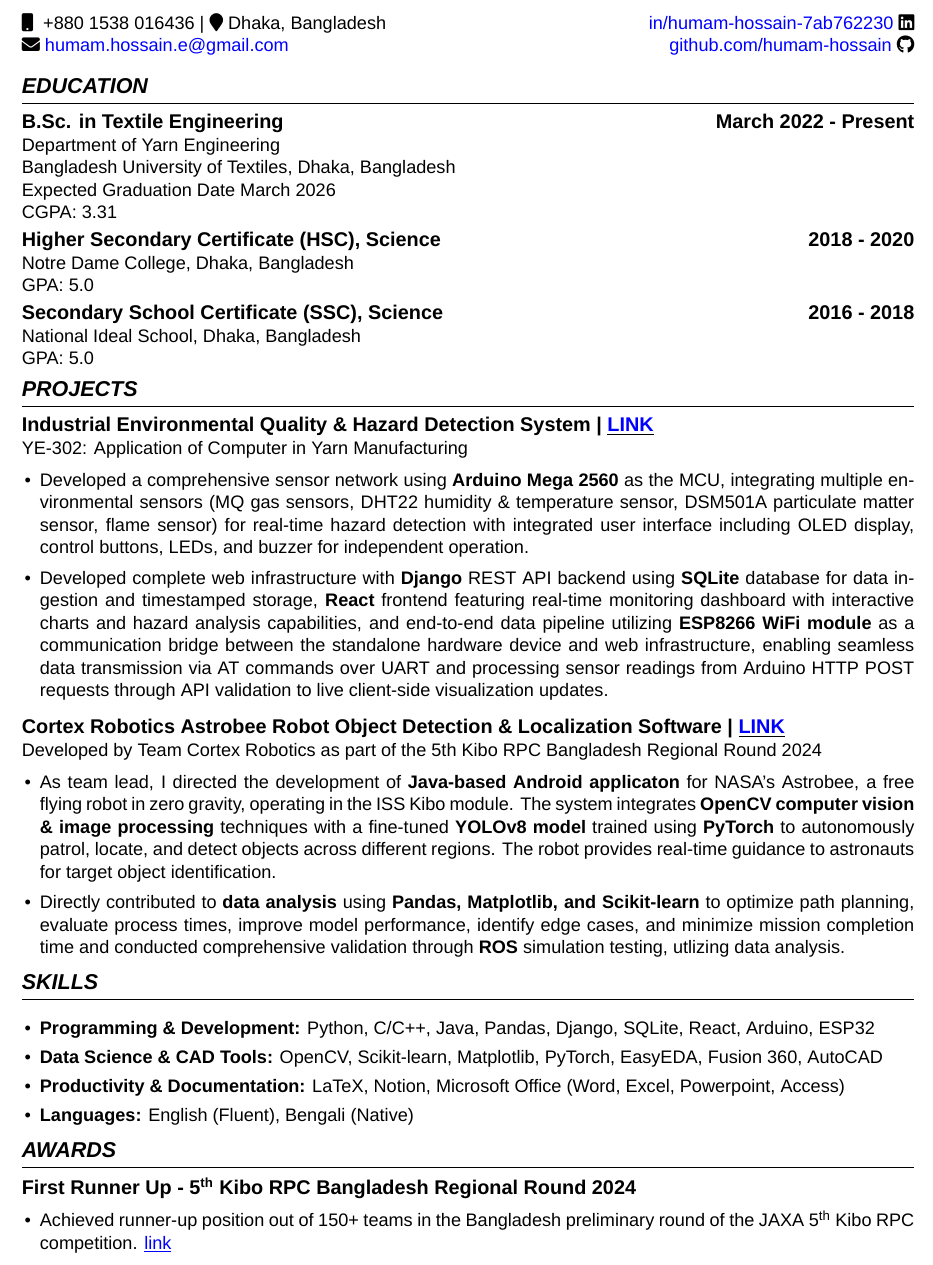
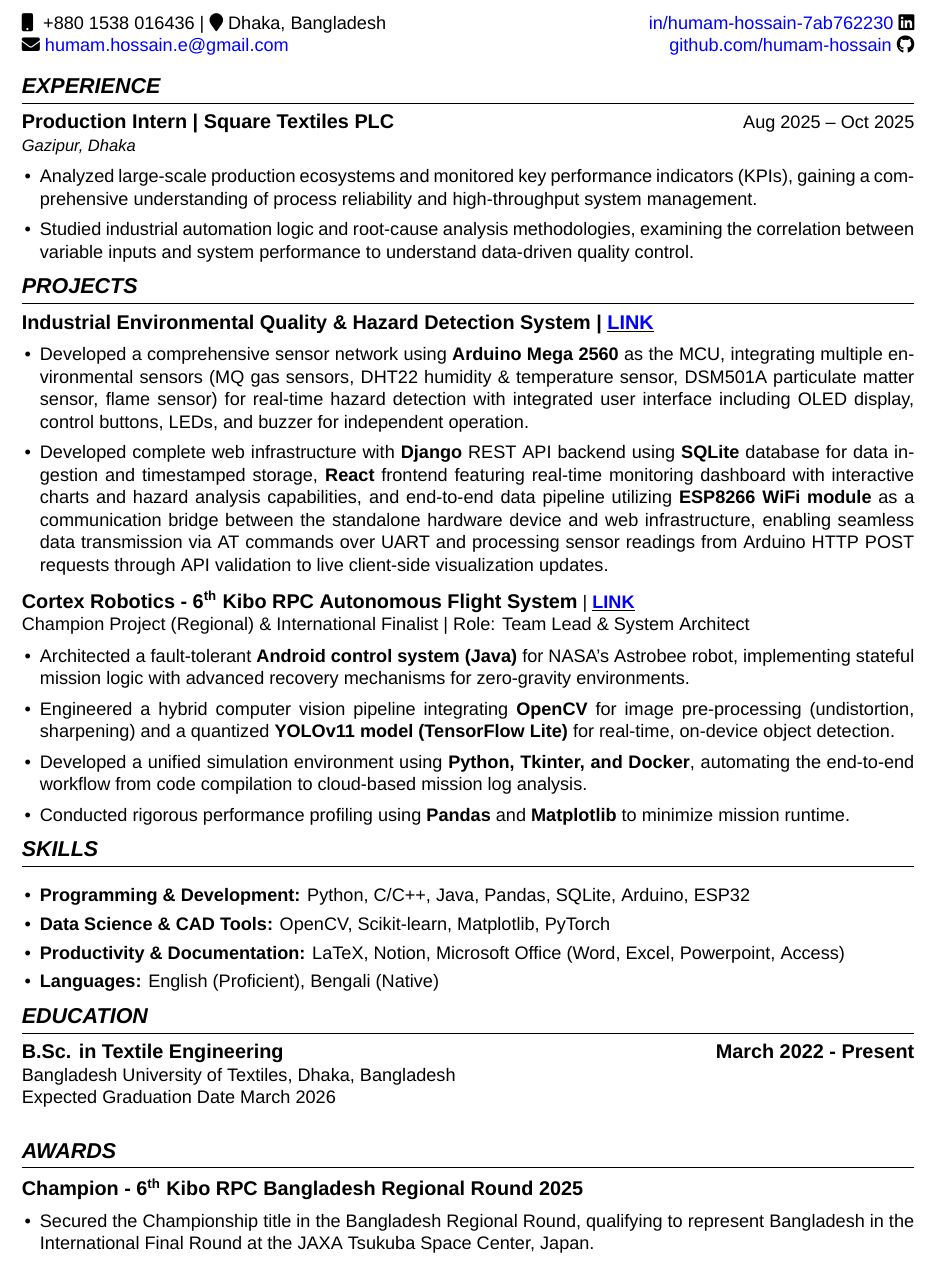
Before and after one commit to humam-hossain/humam-hossain, a LaTeX CV (cv/cv_humam_hossain.tex, which reads cv/sections/award_krpc6.tex, cv/sections/exp_square_intern.tex, cv/sections/project_env_quality_control.tex): part of the page, cut so that both start at the same text. Compiled offline with XeLaTeX; a missing font is replaced by an installed copy or a similar font.

Commit message:
[UPDATE] CV

```diff
--- a/cv/cv_humam_hossain.tex
+++ b/cv/cv_humam_hossain.tex
@@ -4,12 +4,12 @@
 % header section
 \input{sections/header.tex}
 
-% education section
-{\noindent\fontsize{13pt}{16pt}\bfseries\itshape EDUCATION\par}
+% project section
+{\noindent\fontsize{13pt}{16pt}\bfseries\itshape EXPERIENCE\par}
 \vspace{0.5em}
 \hrule
 \vspace{0.6em}
-\input{sections/education.tex}
+\input{sections/exp_square_intern.tex}
 
 % project section
 {\noindent\fontsize{13pt}{16pt}\bfseries\itshape PROJECTS\par}
@@ -18,17 +18,24 @@
 \vspace{0.6em}
 \input{sections/project_env_quality_control.tex}
 \vspace{0.3em}
-\input{sections/project_krpc5.tex}
+\input{sections/project_krpc6.tex}
 
 % skill section
 \input{sections/skills.tex}
+
+% education section
+{\noindent\fontsize{13pt}{16pt}\bfseries\itshape EDUCATION\par}
+\vspace{0.5em}
+\hrule
+\vspace{0.6em}
+\input{sections/short_edu.tex}
 
 % awards section
 {\noindent\fontsize{13pt}{16pt}\bfseries\itshape AWARDS\par}
 \vspace{0.5em}
 \hrule
 \vspace{0.6em}
-\input{sections/award_krpc5.tex}
+\input{sections/award_krpc6.tex}
 
 % references section
 \end{document}
--- /dev/null
+++ b/cv/sections/award_krpc6.tex
@@ -0,0 +1,5 @@
+\noindent
+{\noindent\fontsize{12pt}{15pt}\bfseries Champion - 6\textsuperscript{th} Kibo RPC Bangladesh Regional Round 2025}
+\begin{itemize}[leftmargin=1em, itemsep=0em, labelsep=0.5em]
+    \item Secured the Championship title in the Bangladesh Regional Round, qualifying to represent Bangladesh in the International Final Round at the JAXA Tsukuba Space Center, Japan.
+\end{itemize}
--- /dev/null
+++ b/cv/sections/exp_square_intern.tex
@@ -0,0 +1,7 @@
+\noindent
+{\noindent\fontsize{12pt}{15pt}\bfseries Production Intern | Square Textiles PLC} \hfill Aug 2025 -- Oct 2025 \\
+{\fontsize{10pt}{12pt}\textit{Gazipur, Dhaka}}
+\begin{itemize}[leftmargin=1em, itemsep=0.1em, labelsep=0.5em]
+    \item Analyzed large-scale production ecosystems and monitored key performance indicators (KPIs), gaining a comprehensive understanding of process reliability and high-throughput system management.
+    \item Studied industrial automation logic and root-cause analysis methodologies, examining the correlation between variable inputs and system performance to understand data-driven quality control.
+\end{itemize}
--- a/cv/sections/project_env_quality_control.tex
+++ b/cv/sections/project_env_quality_control.tex
@@ -1,6 +1,6 @@
 \noindent
-{\noindent\fontsize{12pt}{15pt}\bfseries Industrial Environmental Quality \& Hazard Detection System | \href{https://github.com/humam-hossain/arduino-env-hazard.git}{\underline{\textcolor{blue}{LINK}}}} \\
-{\fontsize{9pt}{11pt}YE-302: Application of Computer in Yarn Manufacturing}
+{\noindent\fontsize{12pt}{15pt}\bfseries Industrial Environmental Quality \& Hazard Detection System | \href{https://github.com/humam-hossain/arduino-env-hazard.git}{\underline{\textcolor{blue}{LINK}}}}
+% \\{\fontsize{9pt}{11pt}YE-302: Application of Computer in Yarn Manufacturing}
 \begin{itemize}[leftmargin=1em, itemsep=0.1em, labelsep=0.5em]
     \item Developed a comprehensive sensor network using \textbf{Arduino Mega 2560} as the MCU, integrating multiple environmental sensors (MQ gas sensors, DHT22 humidity \& temperature sensor, DSM501A particulate matter sensor, flame sensor) for real-time hazard detection with integrated user interface including OLED display, control buttons, LEDs, and buzzer for independent operation.
 
--- /dev/null
+++ b/cv/sections/project_krpc6.tex
@@ -0,0 +1,9 @@
+\noindent
+{\noindent\fontsize{12pt}{15pt}\bfseries Cortex Robotics - 6\textsuperscript{th} Kibo RPC Autonomous Flight System} | \href{https://humans-in-space.jaxa.jp/en/biz-lab/news/detail/005263.html#:~:text=(2)%20Bangladesh%20%3A%20Cortex%20Robotics}{\bfseries{\underline{\textcolor{blue}{LINK}}}}\\
+{\fontsize{9pt}{11pt}Champion Project (Regional) \& International Finalist | Role: Team Lead \& System Architect}
+\begin{itemize}[leftmargin=1em, itemsep=0.1em, labelsep=0.5em]
+    \item Architected a fault-tolerant \textbf{Android control system (Java)} for NASA’s Astrobee robot, implementing stateful mission logic with advanced recovery mechanisms for zero-gravity environments.
+    \item Engineered a hybrid computer vision pipeline integrating \textbf{OpenCV} for image pre-processing (undistortion, sharpening) and a quantized \textbf{YOLOv11 model (TensorFlow Lite)} for real-time, on-device object detection.
+    \item Developed a unified simulation environment using \textbf{Python, Tkinter, and Docker}, automating the end-to-end workflow from code compilation to cloud-based mission log analysis.
+    \item Conducted rigorous performance profiling using \textbf{Pandas} and \textbf{Matplotlib} to minimize mission runtime.
+\end{itemize}
--- /dev/null
+++ b/cv/sections/short_edu.tex
@@ -0,0 +1,13 @@
+\noindent
+\begin{minipage}[t]{0.50\textwidth}
+    \raggedright
+    {\fontsize{12pt}{15pt}\bfseries B.Sc. in Textile Engineering}
+\end{minipage}%
+\hfill
+\begin{minipage}[t]{0.50\textwidth}
+    \raggedleft
+    {\fontsize{12pt}{15pt}\bfseries March 2022 - Present}
+\end{minipage}
+Bangladesh University of Textiles, Dhaka, Bangladesh\\
+Expected Graduation Date March 2026\\
+\vspace{0.3em}
--- a/cv/sections/skills.tex
+++ b/cv/sections/skills.tex
@@ -5,8 +5,8 @@
 
 \noindent
 \begin{itemize}[leftmargin=1em, itemsep=0em, labelsep=0.5em]
-    \item \textbf{Programming \& Development:} Python, C/C++, Java, Pandas, Django, SQLite, React, Arduino, ESP32
-    \item \textbf{Data Science \& CAD Tools:} OpenCV, Scikit-learn, Matplotlib, PyTorch, EasyEDA, Fusion 360, AutoCAD
+    \item \textbf{Programming \& Development:} Python, C/C++, Java, Pandas, SQLite, Arduino, ESP32
+    \item \textbf{Data Science \& CAD Tools:} OpenCV, Scikit-learn, Matplotlib, PyTorch
     \item \textbf{Productivity \& Documentation:} LaTeX, Notion, Microsoft Office (Word, Excel, Powerpoint, Access)
-    \item \textbf{Languages:} English (Fluent), Bengali (Native)
+    \item \textbf{Languages:} English (Proficient), Bengali (Native)
 \end{itemize}
```
Also changed, not shown: README.md, cv/README.md, cv/config.tex (line endings or trailing spaces), cv/cv_humam_hossain.pdf, cv/sections/education.tex (line endings or trailing spaces), 1 other file.
